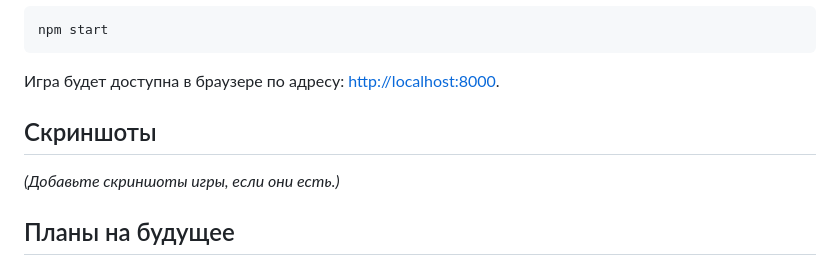
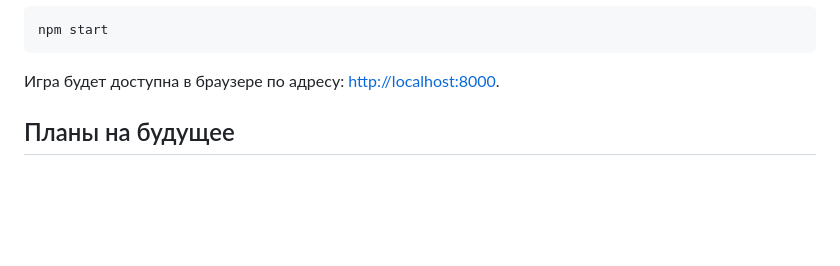
Before and after one commit to mihailtopal/platformer, a Markdown page: README.md, the part around the change. Drawn GitHub-style; blank space fills up the shorter version.

```diff
--- a/README.md
+++ b/README.md
@@ -75,9 +75,7 @@ npm start
 
 Игра будет доступна в браузере по адресу: [http://localhost:8000](http://localhost:8000).
 
-## Скриншоты
 
-*(Добавьте скриншоты игры, если они есть.)*
 
 ## Планы на будущее
 
```
